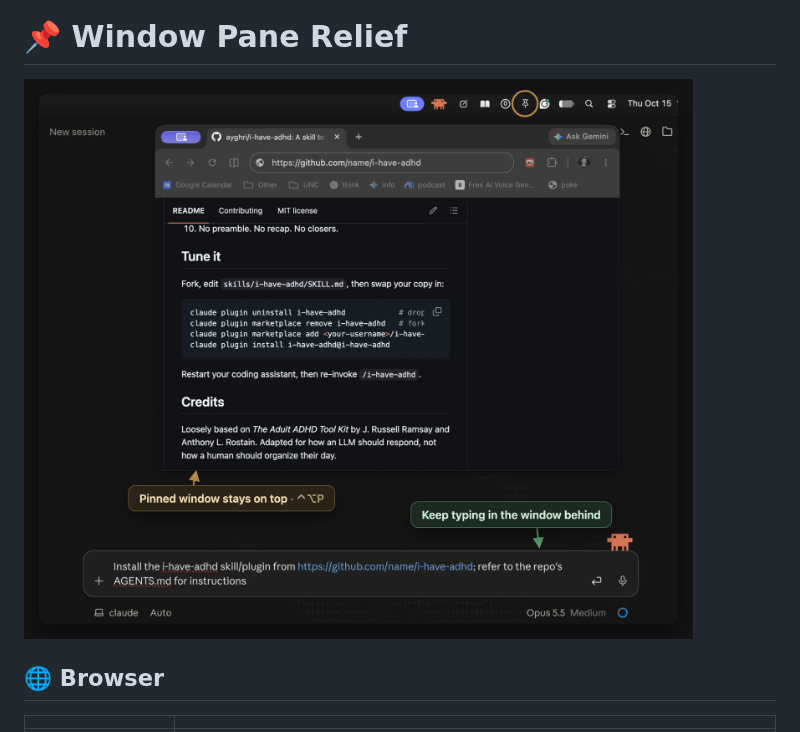
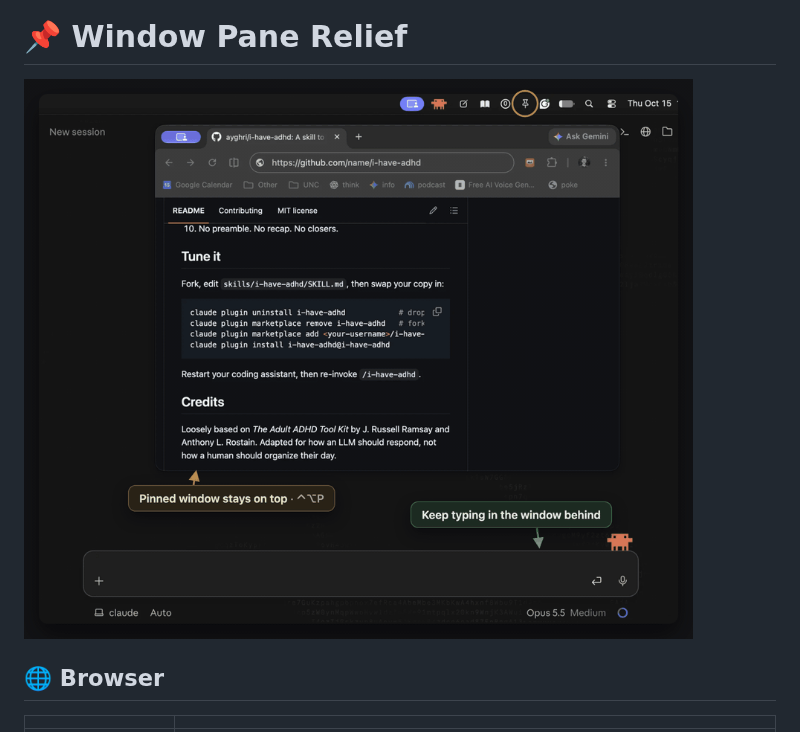
Before and after one commit to hi-dad/hi-dad, a Markdown page: README.md, the part around the change. Drawn GitHub-style; pictures changed too: images/window-pane-relief.gif (added), images/window-pin.png (deleted).

Commit message:
Window Pane Relief: animate typing in the window behind
Co-Authored-By: Claude Opus 5.5 <noreply@anthropic.com>

```diff
--- a/README.md
+++ b/README.md
@@ -36,7 +36,7 @@
 
 # 📌 Window Pane Relief
 
-<img src="images/window-pin.png" alt="Window Pane Relief: a pinned browser window stays on top while you keep typing in the app behind it; Control-Option-P pins the window" width="720">
+<img src="images/window-pane-relief.gif" alt="Window Pane Relief: a pinned browser window stays on top while text is typed into the chat box in the app behind it; Control-Option-P pins the window" width="720">
 
 ## 🌐 Browser
 
```
